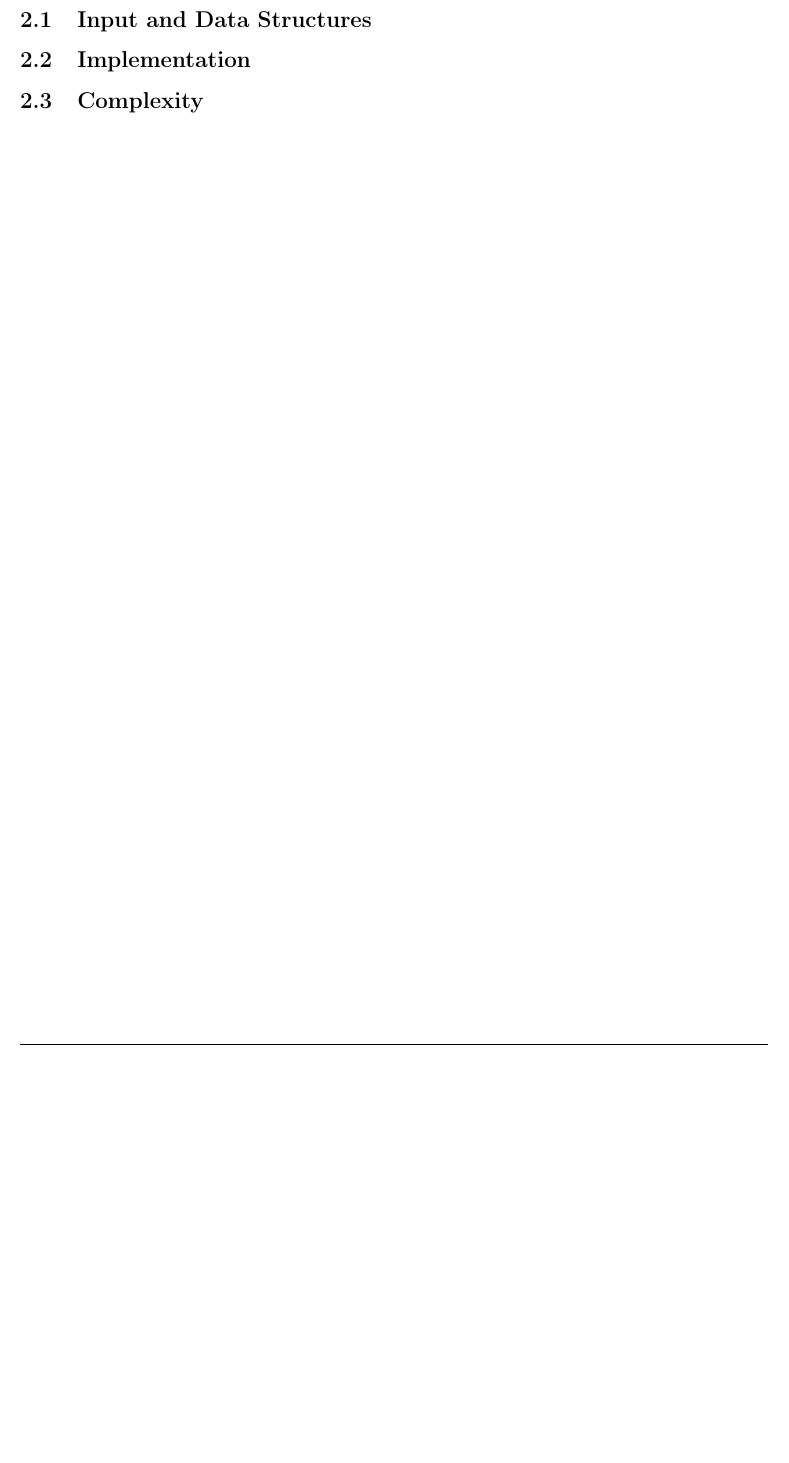
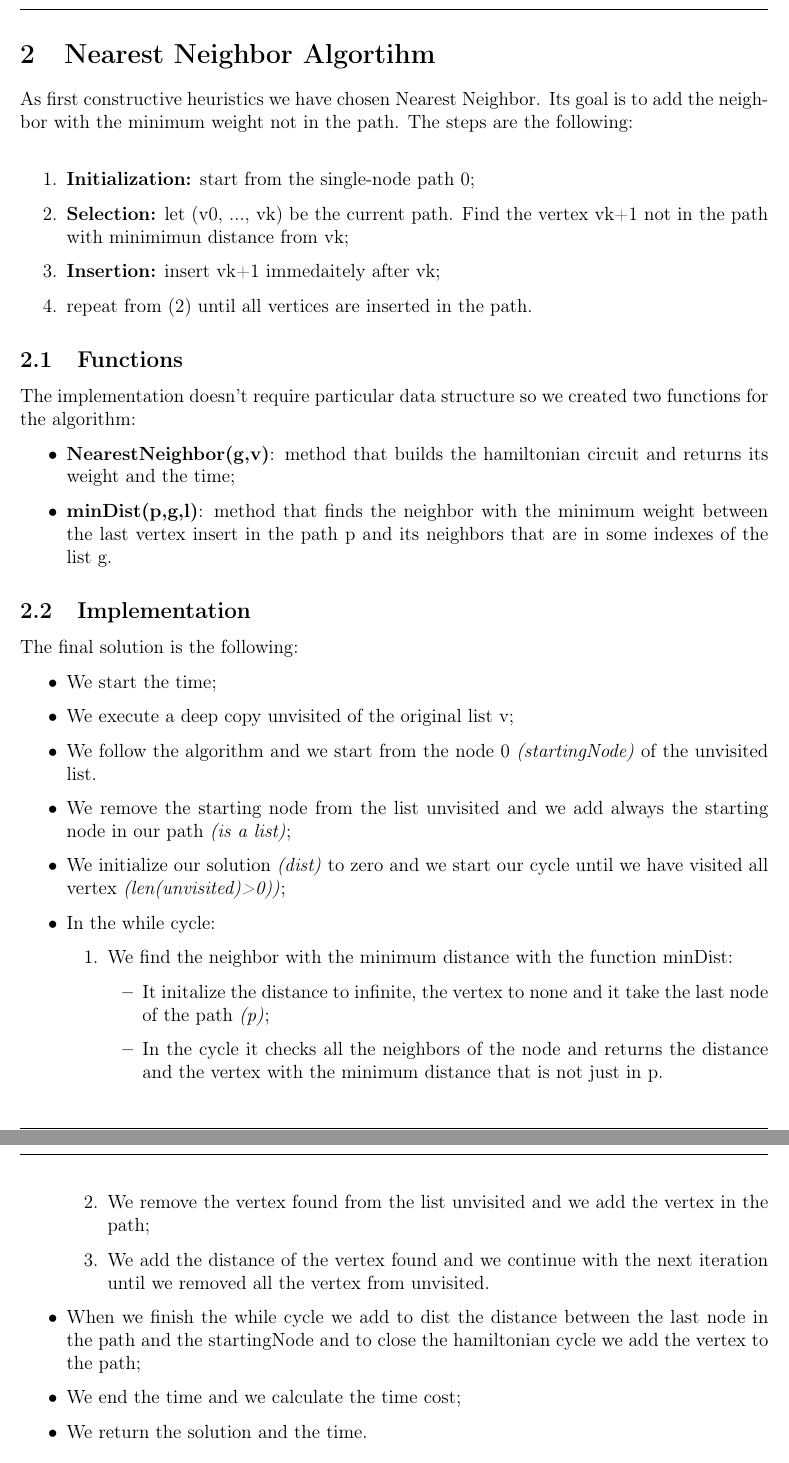
Before and after one commit to matteobudai/advancedalgorithms-assignment2, a LaTeX document (relation/relation.tex, which reads relation/Res/Sections/neirestNeighbor.tex, relation/Style/Style.tex): part of page 4 of 8 before the commit and two parts of pages 4 and 5 of 9 after it, the two joined at a grey line, cut at the place of the change, the shorter picture padded with empty space. Compiled offline with pdfLaTeX.

Commit message:
Relation

```diff
--- a/relation/Res/Sections/neirestNeighbor.tex
+++ b/relation/Res/Sections/neirestNeighbor.tex
@@ -1,13 +1,42 @@
-\section{Neirest Neighbor Algortihm}\label{neirest}
+\section{Nearest Neighbor Algortihm}\label{nearest}
+As first constructive heuristics we have chosen Nearest Neighbor. Its goal is to add the neighbor with the minimum weight not in the path. The steps are the following:\\
+
+\begin{enumerate}
+	\item  \textbf{Initialization:} start from the single-node path 0;
+	\item  \textbf{Selection:} let (v0, ..., vk) be the current path. Find the vertex vk+1 not in the path with minimimun distance from vk;
+	\item  \textbf{Insertion:} insert vk+1 immedaitely after vk;
+	\item repeat from (2) until all vertices are inserted in the path.
+\end{enumerate}
 
 
-\subsection{Input and Data Structures}
+\subsection{Functions}
+The implementation doesn't require particular data structure so we created two functions for the algorithm:
+\begin{itemize}
+	\item  \textbf{NearestNeighbor(g,v)}: method that builds the hamiltonian circuit and returns its weight and the time;
+	\item  \textbf{minDist(p,g,l)}: method that finds the neighbor with the minimum weight between the last vertex insert in the path p and its neighbors that are in some indexes of the list g.
+\end{itemize}
 
 
 \subsection{Implementation}
-
-
-\subsection{Complexity}
-
+The final solution is the following:
+\begin{itemize}
+	\item We start the time;
+	\item We execute a deep copy unvisited of the original list v;
+	\item We follow the algorithm and we start from the node 0 \textit{(startingNode)} of the unvisited list. \item We remove the starting node from the list unvisited and we add always the starting node in our path \textit{(is a list)};
+	\item We initialize our solution \textit{(dist)} to zero and we start our cycle until we have visited all vertex \textit{(len(unvisited)>0))};
+	\item In the while cycle:
+		\begin{enumerate}
+			\item  We find the neighbor with the minimum distance with the function minDist:
+				\begin{itemize}
+				\item  It initalize the distance to infinite, the vertex to none and it take the last node of the path \textit{(p)};
+				\item  In the cycle it checks all the neighbors of the node and returns the distance and the vertex with the minimum distance that is not just in p.
+				\end{itemize}
+			\item We remove the vertex found from the list unvisited and we add the vertex in the path;
+			\item We add the distance of the vertex found and we continue with the next iteration until we removed all the vertex from unvisited.
+		\end{enumerate}
+	\item When we finish the while cycle we add to dist the distance between the last node in the path and the startingNode and to close the hamiltonian cycle we add the vertex to the path;
+	\item We end the time and we calculate the time cost;
+	\item We return the solution and the time.
+\end{itemize}
 
 \pagebreak
--- a/relation/Style/Style.tex
+++ b/relation/Style/Style.tex
@@ -155,7 +155,7 @@ backgroundcolor=\color{lbcolor},
   showstringspaces=false,
   basicstyle=\footnotesize,
   identifierstyle=\color{black},
-  keywordstyle=\color[rgb]{0,0,1},
+  keywordstyle=\color{black},
   commentstyle=\color{gray},
   stringstyle=\color{red}
 }
```
Also changed, not shown: relation/Res/Sections.tex (+2 -2 lines), relation/Res/Sections/Conclusion.tex (+2 -2 lines), relation/Res/Sections/Introduction.tex (+2 -1 lines), relation/relation.pdf, 2 other files.
